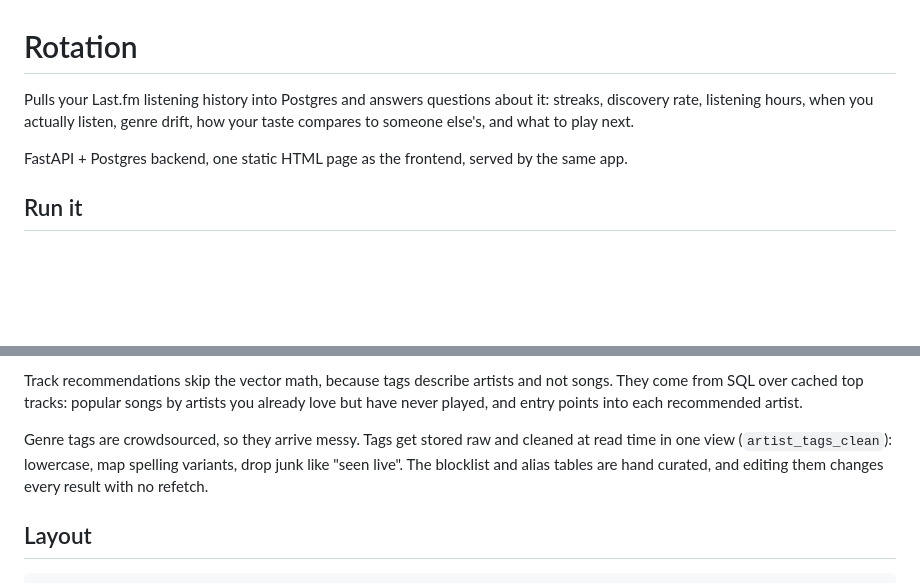
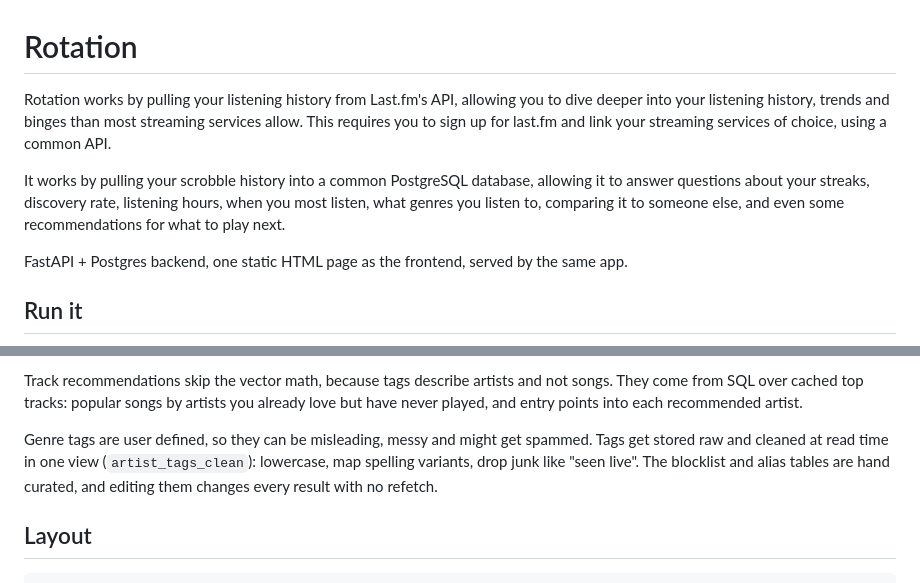
Before and after one commit to a-jetli/lastfm-analytics, a Markdown page: README.md, 2 parts joined by grey strips. GitHub-like rendering; blank space fills up the shorter version.

```diff
--- a/README.md
+++ b/README.md
@@ -1,8 +1,8 @@
 # Rotation
 
-Pulls your Last.fm listening history into Postgres and answers questions about
-it: streaks, discovery rate, listening hours, when you actually listen, genre
-drift, how your taste compares to someone else's, and what to play next.
+Rotation works by pulling your listening history from Last.fm's API, allowing you to dive deeper into your listening history, trends and binges than most streaming services allow. This requires you to sign up for last.fm and link your streaming services of choice, using a common API.
+
+It works by pulling your scrobble history into a common PostgreSQL database, allowing it to answer questions about your streaks, discovery rate, listening hours, when you most listen, what genres you listen to, comparing it to someone else, and even some recommendations for what to play next.
 
 FastAPI + Postgres backend, one static HTML page as the frontend, served by the
 same app.
@@ -96,8 +96,8 @@ not songs. They come from SQL over cached top tracks: popular songs by artists
 you already love but have never played, and entry points into each recommended
 artist.
 
-Genre tags are crowdsourced, so they arrive messy. Tags get stored raw and
-cleaned at read time in one view (`artist_tags_clean`): lowercase, map spelling
+Genre tags are user defined, so they can be misleading, messy and might get spammed.
+Tags get stored raw and cleaned at read time in one view (`artist_tags_clean`): lowercase, map spelling
 variants, drop junk like "seen live". The blocklist and alias tables are
 hand curated, and editing them changes every result with no refetch.
 
```
